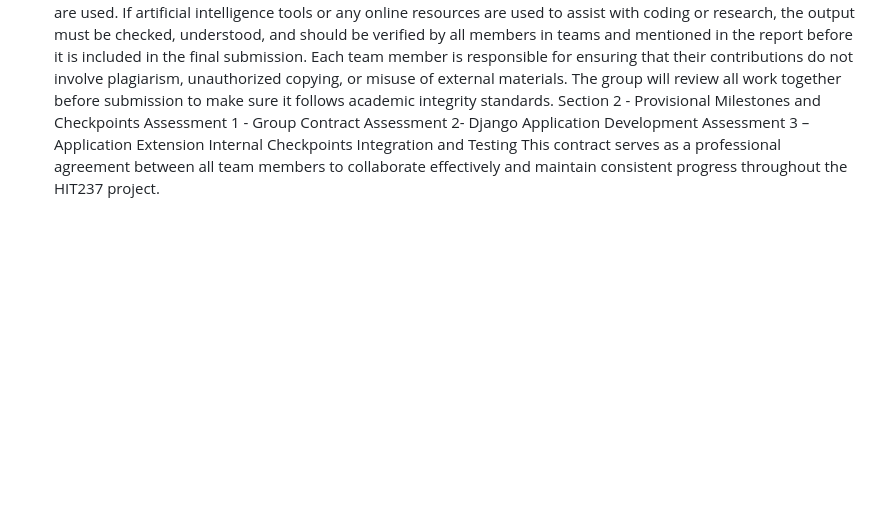
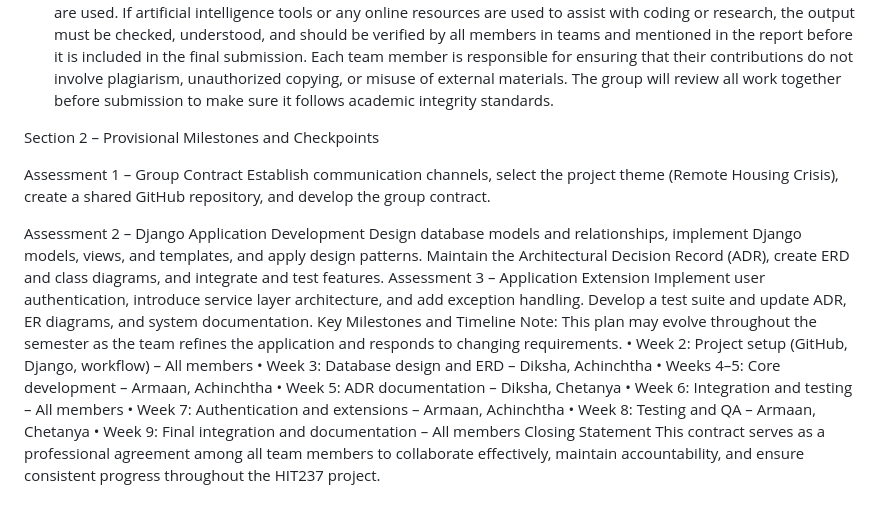
Before and after one commit to Diksha966/HIT237_Group_16_project, a Markdown page: GROUP-CONTRACT-Group-16.md, the part around the change. GitHub-like rendering; blank space fills up the shorter version.

```diff
--- a/GROUP-CONTRACT-Group-16.md
+++ b/GROUP-CONTRACT-Group-16.md
@@ -25,10 +25,25 @@ The expected response time is 12 hours on weekdays and 24 hours on weekends, and
 If a dispute arises within the group, the members will first address the problem through open communication. A meeting will be scheduled on Microsoft Teams where all members can discuss the matter and share their views respectfully. The aim of the discussion is to understand each member’s point and reach a common agreement that supports the progress of the project. If the issue cannot be resolved within the group in given interval of time, a majority decision will be taken. If the dispute continues to affect the project, the matter will be escalated to the unit lecturer or teaching staff for further guidance.
 6. Academic Intregity
 All group members agree to work according to Charles Darwin University’s academic integrity policies when finalizing the project. All submitted work must be original and properly referenced if external sources are used. If artificial intelligence tools or any online resources are used to assist with coding or research, the output must be checked, understood, and should be verified by all members in teams and mentioned in the report before it is included in the final submission. Each team member is responsible for ensuring that their contributions do not involve plagiarism, unauthorized copying, or misuse of external materials. The group will review all work together before submission to make sure it follows academic integrity standards.
-Section 2 - Provisional Milestones and Checkpoints
-Assessment 1 - Group Contract
-Assessment 2- Django Application Development
+
+Section 2 – Provisional Milestones and Checkpoints
+
+Assessment 1 – Group Contract
+Establish communication channels, select the project theme (Remote Housing Crisis), create a shared GitHub repository, and develop the group contract.
+
+Assessment 2 – Django Application Development
+Design database models and relationships, implement Django models, views, and templates, and apply design patterns. Maintain the Architectural Decision Record (ADR), create ERD and class diagrams, and integrate and test features.
 Assessment 3 – Application Extension
-Internal Checkpoints
-Integration and Testing
-This contract serves as a professional agreement between all team members to collaborate effectively and maintain consistent progress throughout the HIT237 project.
+Implement user authentication, introduce service layer architecture, and add exception handling. Develop a test suite and update ADR, ER diagrams, and system documentation.
+Key Milestones and Timeline
+Note: This plan may evolve throughout the semester as the team refines the application and responds to changing requirements.
+•	Week 2: Project setup (GitHub, Django, workflow) – All members
+•	Week 3: Database design and ERD – Diksha, Achinchtha
+•	Weeks 4–5: Core development – Armaan, Achinchtha
+•	Week 5: ADR documentation – Diksha, Chetanya
+•	Week 6: Integration and testing – All members
+•	Week 7: Authentication and extensions – Armaan, Achinchtha
+•	Week 8: Testing and QA – Armaan, Chetanya
+•	Week 9: Final integration and documentation – All members
+Closing Statement
+This contract serves as a professional agreement among all team members to collaborate effectively, maintain accountability, and ensure consistent progress throughout the HIT237 project.
```
